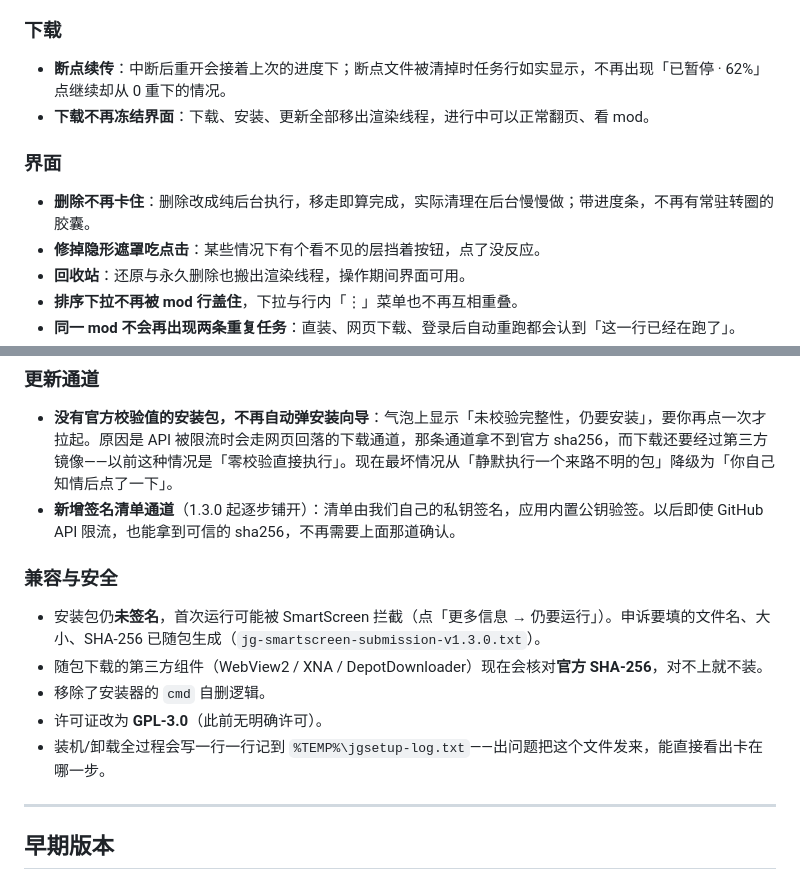
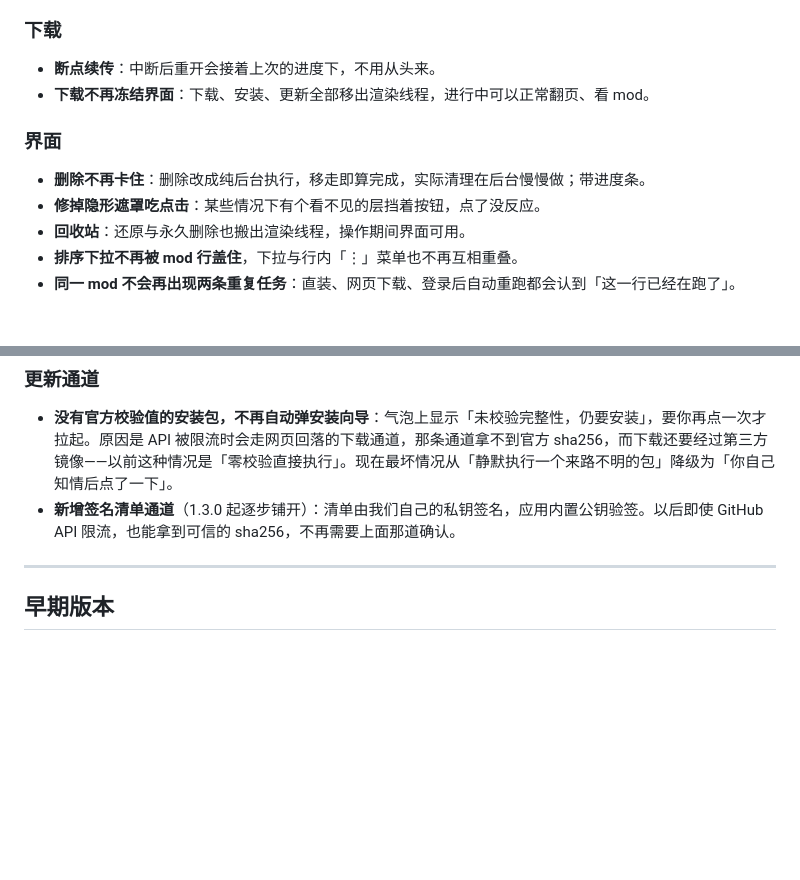
Before and after one commit to MLD-yu/JuniGrid, a Markdown page: CHANGELOG.md, 2 parts joined by grey strips. Drawn GitHub-style; blank space fills up the shorter version.

Commit message:
docs(changelog): 1.3.0 条目精简
按用户要求删掉：断点续传里「从 0 重下」的细节、删除胶囊的括号说明、整段「兼容与安全」，以及「已知边界」。

```diff
--- a/CHANGELOG.md
+++ b/CHANGELOG.md
@@ -17,12 +17,12 @@
 
 ### 下载
 
-- **断点续传**：中断后重开会接着上次的进度下；断点文件被清掉时任务行如实显示，不再出现「已暂停 · 62%」点继续却从 0 重下的情况。
+- **断点续传**：中断后重开会接着上次的进度下，不用从头来。
 - **下载不再冻结界面**：下载、安装、更新全部移出渲染线程，进行中可以正常翻页、看 mod。
 
 ### 界面
 
-- **删除不再卡住**：删除改成纯后台执行，移走即算完成，实际清理在后台慢慢做；带进度条，不再有常驻转圈的胶囊。
+- **删除不再卡住**：删除改成纯后台执行，移走即算完成，实际清理在后台慢慢做；带进度条。
 - **修掉隐形遮罩吃点击**：某些情况下有个看不见的层挡着按钮，点了没反应。
 - **回收站**：还原与永久删除也搬出渲染线程，操作期间界面可用。
 - **排序下拉不再被 mod 行盖住**，下拉与行内「⋮」菜单也不再互相重叠。
@@ -50,14 +50,6 @@
 - **没有官方校验值的安装包，不再自动弹安装向导**：气泡上显示「未校验完整性，仍要安装」，要你再点一次才拉起。原因是 API 被限流时会走网页回落的下载通道，那条通道拿不到官方 sha256，而下载还要经过第三方镜像——以前这种情况是「零校验直接执行」。现在最坏情况从「静默执行一个来路不明的包」降级为「你自己知情后点了一下」。
 - **新增签名清单通道**（1.3.0 起逐步铺开）：清单由我们自己的私钥签名，应用内置公钥验签。以后即使 GitHub API 限流，也能拿到可信的 sha256，不再需要上面那道确认。
 
-### 兼容与安全
-
-- 安装包仍**未签名**，首次运行可能被 SmartScreen 拦截（点「更多信息 → 仍要运行」）。申诉要填的文件名、大小、SHA-256 已随包生成（`jg-smartscreen-submission-v1.3.0.txt`）。
-- 随包下载的第三方组件（WebView2 / XNA / DepotDownloader）现在会核对**官方 SHA-256**，对不上就不装。
-- 移除了安装器的 `cmd` 自删逻辑。
-- 许可证改为 **GPL-3.0**（此前无明确许可）。
-- 装机/卸载全过程会写一行一行记到 `%TEMP%\jgsetup-log.txt`——出问题把这个文件发来，能直接看出卡在哪一步。
-
 ---
 
 ## 早期版本
```
